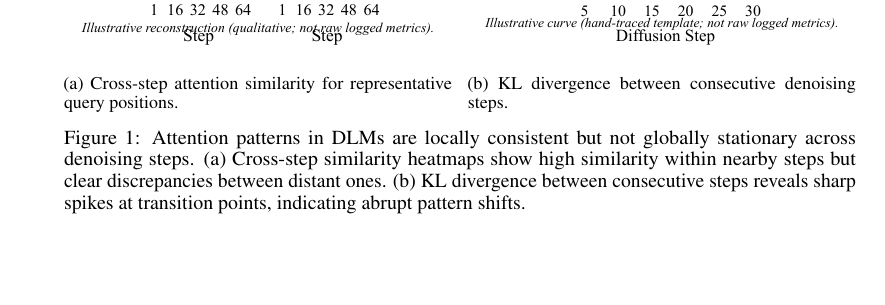
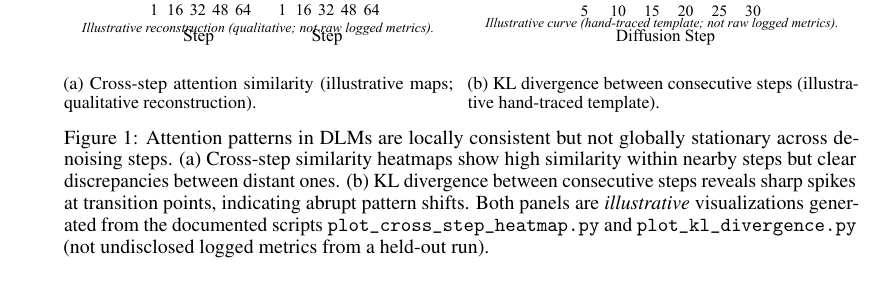
Before and after one commit to predator2k/stepdllm-overleaf, a LaTeX paper (neurips_2026.tex, which reads 01-intro.tex): part of page 2 of 25 before the commit and part of page 3 of 24 after it, cut so that both start at the same text, the shorter picture padded with empty space. Compiled offline with pdfLaTeX.

Commit message:
docs(fig): disclose Figure 1 illustrative data in captions
Per Lead/Architect: subcaptions and parent caption state qualitative
illustrative reconstructions from plot_cross_step_heatmap.py and
plot_kl_divergence.py, not undisclosed logged metrics.

Made-with: Cursor

```diff
--- a/01-intro.tex
+++ b/01-intro.tex
@@ -15,18 +15,18 @@ Beyond cross-step dynamics, we identify a second limitation of prior methods: th
     \begin{subfigure}[b]{0.49\columnwidth}
         \centering
         \includegraphics[width=\linewidth]{figures/attention_multi_position.pdf}
-        \caption{Cross-step attention similarity for representative query positions.}
+        \caption{Cross-step attention similarity (illustrative maps; qualitative reconstruction).}
         \label{fig:cross_step_heatmap}
     \end{subfigure}
     \hfill
     \begin{subfigure}[b]{0.49\columnwidth}
         \centering
         \includegraphics[width=\linewidth]{figures/attention_similarity_curve.pdf}
-        \caption{KL divergence between consecutive denoising steps.}
+        \caption{KL divergence between consecutive steps (illustrative hand-traced template).}
         \label{fig:cross_step_curve}
     \end{subfigure}
 
-    \caption{Attention patterns in DLMs are locally consistent but not globally stationary across denoising steps. (a) Cross-step similarity heatmaps show high similarity within nearby steps but clear discrepancies between distant ones. (b) KL divergence between consecutive steps reveals sharp spikes at transition points, indicating abrupt pattern shifts.}
+    \caption{Attention patterns in DLMs are locally consistent but not globally stationary across denoising steps. (a) Cross-step similarity heatmaps show high similarity within nearby steps but clear discrepancies between distant ones. (b) KL divergence between consecutive steps reveals sharp spikes at transition points, indicating abrupt pattern shifts. Both panels are \emph{illustrative} visualizations generated from the documented scripts \texttt{plot\_cross\_step\_heatmap.py} and \texttt{plot\_kl\_divergence.py} (not undisclosed logged metrics from a held-out run).}
     \label{fig:cross_step}
 \end{figure}
 
```
